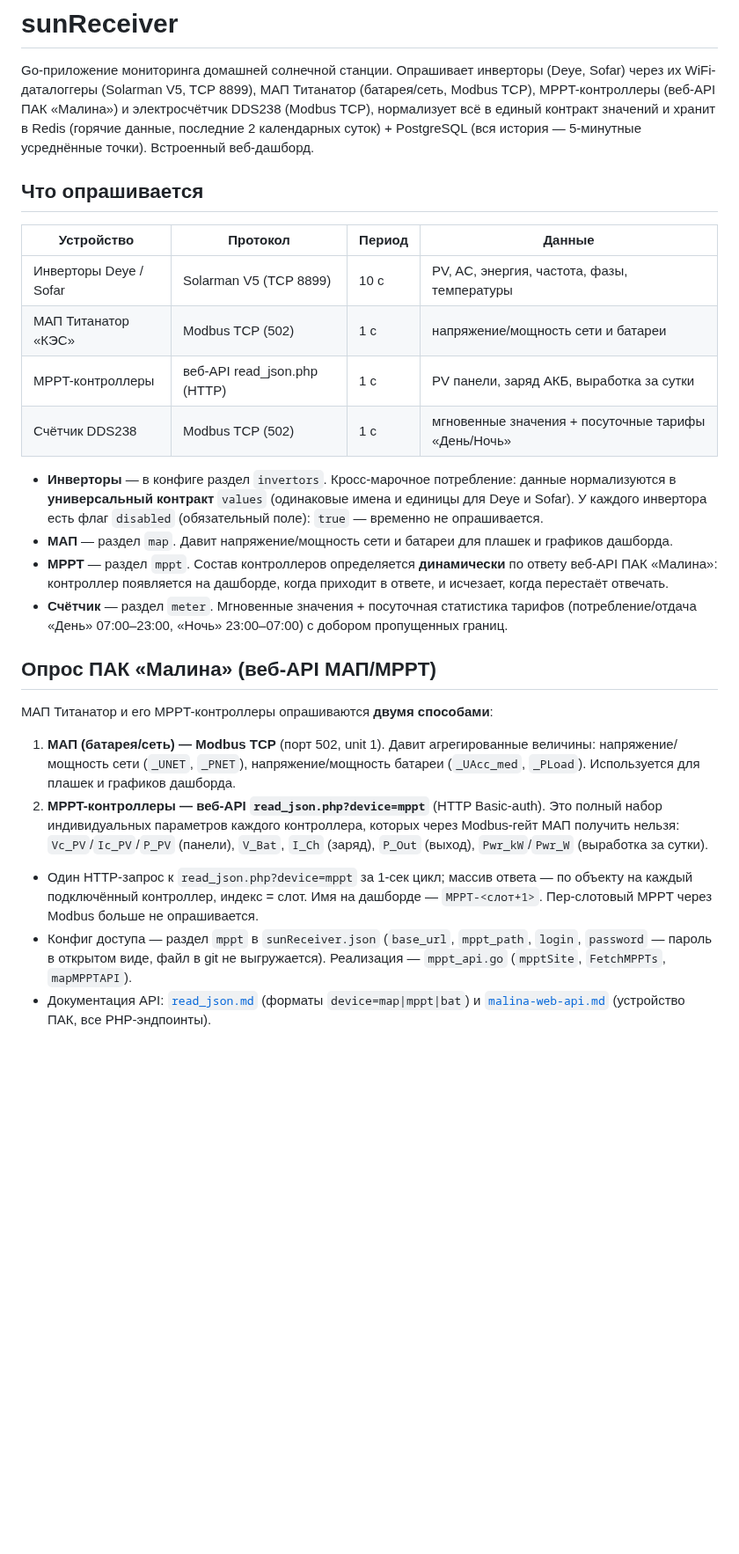
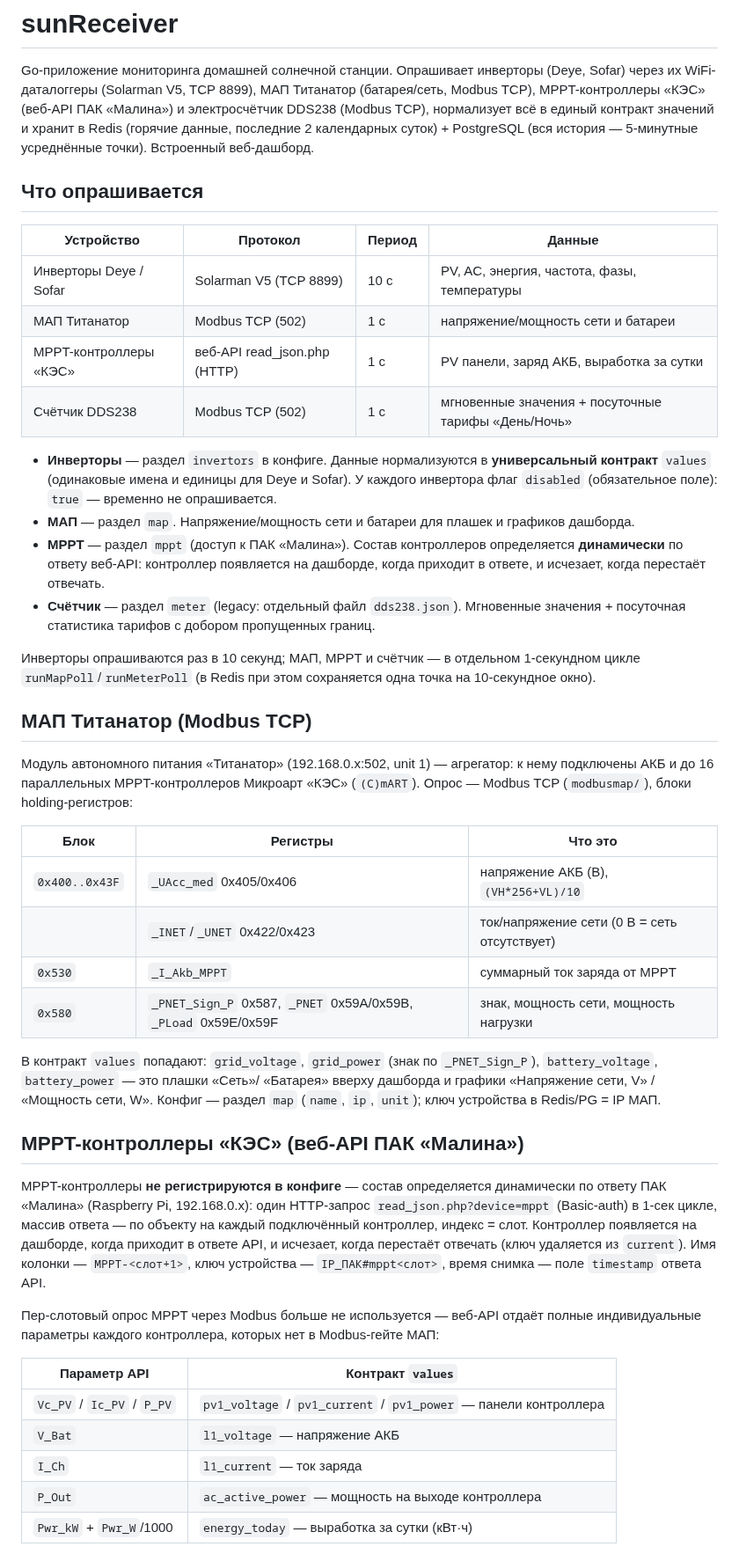
Before and after one commit to galiy/sunReceiver, a Markdown page: docs/README.md, the part around one of its changes. Shown at 88% size. Drawn GitHub-style; blank space fills up the shorter version.

Commit message:
README: обновлён (МАП/MPPT/счётчик DDS238 вынесены в отдельные разделы, таблица устройств, исправлены ссылки на read_json.md/malina-web-api.md)

```diff
--- a/docs/README.md
+++ b/docs/README.md
@@ -2,7 +2,7 @@
 
 Go-приложение мониторинга домашней солнечной станции. Опрашивает инверторы
 (Deye, Sofar) через их WiFi-даталоггеры (Solarman V5, TCP 8899), МАП Титанатор
-(батарея/сеть, Modbus TCP), MPPT-контроллеры (веб-API ПАК «Малина») и
+(батарея/сеть, Modbus TCP), MPPT-контроллеры «КЭС» (веб-API ПАК «Малина») и
 электросчётчик DDS238 (Modbus TCP), нормализует всё в единый контракт значений
 и хранит в Redis (горячие данные, последние 2 календарных суток) + PostgreSQL
 (вся история — 5-минутные усреднённые точки). Встроенный веб-дашборд.
@@ -12,40 +12,66 @@ Go-приложение мониторинга домашней солнечно
 | Устройство | Протокол | Период | Данные |
 |---|---|---|---|
 | Инверторы Deye / Sofar | Solarman V5 (TCP 8899) | 10 с | PV, AC, энергия, частота, фазы, температуры |
-| МАП Титанатор «КЭС» | Modbus TCP (502) | 1 с | напряжение/мощность сети и батареи |
-| MPPT-контроллеры | веб-API read_json.php (HTTP) | 1 с | PV панели, заряд АКБ, выработка за сутки |
+| МАП Титанатор | Modbus TCP (502) | 1 с | напряжение/мощность сети и батареи |
+| MPPT-контроллеры «КЭС» | веб-API read_json.php (HTTP) | 1 с | PV панели, заряд АКБ, выработка за сутки |
 | Счётчик DDS238 | Modbus TCP (502) | 1 с | мгновенные значения + посуточные тарифы «День/Ночь» |
 
-- **Инверторы** — в конфиге раздел `invertors`. Кросс-марочное потребление:
-  данные нормализуются в **универсальный контракт** `values` (одинаковые имена и
-  единицы для Deye и Sofar). У каждого инвертора есть флаг `disabled` (обязательный
-  поле): `true` — временно не опрашивается.
-- **МАП** — раздел `map`. Давит напряжение/мощность сети и батареи для плашек и
+- **Инверторы** — раздел `invertors` в конфиге. Данные нормализуются в
+  **универсальный контракт** `values` (одинаковые имена и единицы для Deye и
+  Sofar). У каждого инвертора флаг `disabled` (обязательное поле): `true` —
+  временно не опрашивается.
+- **МАП** — раздел `map`. Напряжение/мощность сети и батареи для плашек и
   графиков дашборда.
-- **MPPT** — раздел `mppt`. Состав контроллеров определяется **динамически** по
-  ответу веб-API ПАК «Малина»: контроллер появляется на дашборде, когда приходит
-  в ответе, и исчезает, когда перестаёт отвечать.
-- **Счётчик** — раздел `meter`. Мгновенные значения + посуточная статистика
-  тарифов (потребление/отдача «День» 07:00–23:00, «Ночь» 23:00–07:00) с добором
-  пропущенных границ.
+- **MPPT** — раздел `mppt` (доступ к ПАК «Малина»). Состав контроллеров
+  определяется **динамически** по ответу веб-API: контроллер появляется на
+  дашборде, когда приходит в ответе, и исчезает, когда перестаёт отвечать.
+- **Счётчик** — раздел `meter` (legacy: отдельный файл `dds238.json`).
+  Мгновенные значения + посуточная статистика тарифов с добором пропущенных
+  границ.
 
-## Опрос ПАК «Малина» (веб-API МАП/MPPT)
+Инверторы опрашиваются раз в 10 секунд; МАП, MPPT и счётчик — в отдельном
+1-секундном цикле `runMapPoll`/`runMeterPoll` (в Redis при этом сохраняется
+одна точка на 10-секундное окно).
 
-МАП Титанатор и его MPPT-контроллеры опрашиваются **двумя способами**:
+## МАП Титанатор (Modbus TCP)
 
-1. **МАП (батарея/сеть) — Modbus TCP** (порт 502, unit 1). Давит агрегированные
-   величины: напряжение/мощность сети (`_UNET`, `_PNET`), напряжение/мощность
-   батареи (`_UAcc_med`, `_PLoad`). Используется для плашек и графиков дашборда.
-2. **MPPT-контроллеры — веб-API `read_json.php?device=mppt`** (HTTP Basic-auth).
-   Это полный набор индивидуальных параметров каждого контроллера, которых через
-   Modbus-гейт МАП получить нельзя: `Vc_PV`/`Ic_PV`/`P_PV` (панели), `V_Bat`,
-   `I_Ch` (заряд), `P_Out` (выход), `Pwr_kW`/`Pwr_W` (выработка за сутки).
+Модуль автономного питания «Титанатор» (192.168.0.x:502, unit 1) —
+агрегатор: к нему подключены АКБ и до 16 параллельных MPPT-контроллеров
+Микроарт «КЭС» (`(C)mART`). Опрос — Modbus TCP (`modbusmap/`), блоки
+holding-регистров:
 
-- Один HTTP-запрос к `read_json.php?device=mppt` за 1-сек цикл; массив ответа — по
-  объекту на каждый подключённый контроллер, индекс = слот. Имя на дашборде —
-  `MPPT-<слот+1>`. Пер-слотовый MPPT через Modbus больше не опрашивается.
-- Конфиг доступа — раздел `mppt` в `sunReceiver.json` (`base_url`, `mppt_path`,
-  `login`, `password` — пароль в открытом виде, файл в git не выгружается).
-  Реализация — `mppt_api.go` (`mpptSite`, `FetchMPPTs`, `mapMPPTAPI`).
-- Документация API: [`read_json.md`](read_json.md) (форматы `device=map|mppt|bat`)
-  и [`malina-web-api.md`](malina-web-api.md) (устройство ПАК, все PHP-эндпоинты).
+| Блок | Регистры | Что это |
+|---|---|---|
+| `0x400..0x43F` | `_UAcc_med` 0x405/0x406 | напряжение АКБ (В), `(VH*256+VL)/10` |
+| | `_INET`/`_UNET` 0x422/0x423 | ток/напряжение сети (0 В = сеть отсутствует) |
+| `0x530` | `_I_Akb_MPPT` | суммарный ток заряда от MPPT |
+| `0x580` | `_PNET_Sign_P` 0x587, `_PNET` 0x59A/0x59B, `_PLoad` 0x59E/0x59F | знак, мощность сети, мощность нагрузки |
+
+В контракт `values` попадают: `grid_voltage`, `grid_power` (знак по
+`_PNET_Sign_P`), `battery_voltage`, `battery_power` — это плашки «Сеть»/
+«Батарея» вверху дашборда и графики «Напряжение сети, V» / «Мощность сети, W».
+Конфиг — раздел `map` (`name`, `ip`, `unit`); ключ устройства в Redis/PG = IP МАП.
+
+## MPPT-контроллеры «КЭС» (веб-API ПАК «Малина»)
+
+MPPT-контроллеры **не регистрируются в конфиге** — состав определяется
+динамически по ответу ПАК «Малина» (Raspberry Pi, 192.168.0.x): один
+HTTP-запрос `read_json.php?device=mppt` (Basic-auth) в 1-сек цикле, массив
+ответа — по объекту на каждый подключённый контроллер, индекс = слот.
+Контроллер появляется на дашборде, когда приходит в ответе API, и исчезает,
+когда перестаёт отвечать (ключ удаляется из `current`). Имя колонки —
+`MPPT-<слот+1>`, ключ устройства — `IP_ПАК#mppt<слот>`, время снимка — поле
+`timestamp` ответа API.
+
+Пер-слотовый опрос MPPT через Modbus больше не используется — веб-API отдаёт
+полные индивидуальные параметры каждого контроллера, которых нет в
+Modbus-гейте МАП:
+
+| Параметр API | Контракт `values` |
+|---|---|
+| `Vc_PV` / `Ic_PV` / `P_PV` | `pv1_voltage` / `pv1_current` / `pv1_power` — панели контроллера |
+| `V_Bat` | `l1_voltage` — напряжение АКБ |
+| `I_Ch` | `l1_current` — ток заряда |
+| `P_Out` | `ac_active_power` — мощность на выходе контроллера |
+| `Pwr_kW` + `Pwr_W`/1000 | `energy_today` — выработка за сутки (кВт·ч) |
+
```
Also changed, not shown: other parts of docs/README.md (+45 -10 lines).
